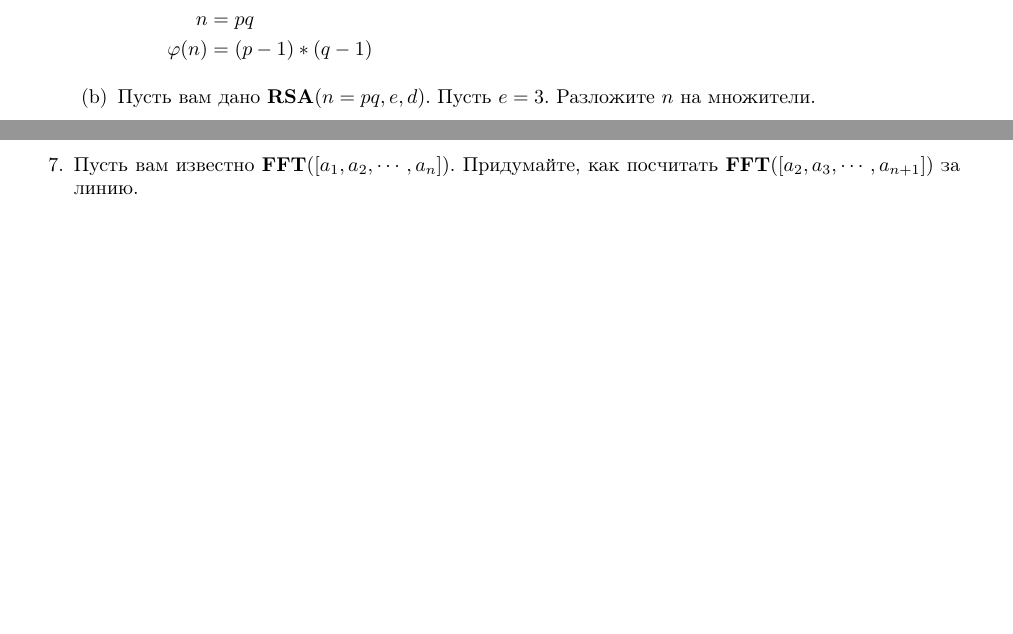
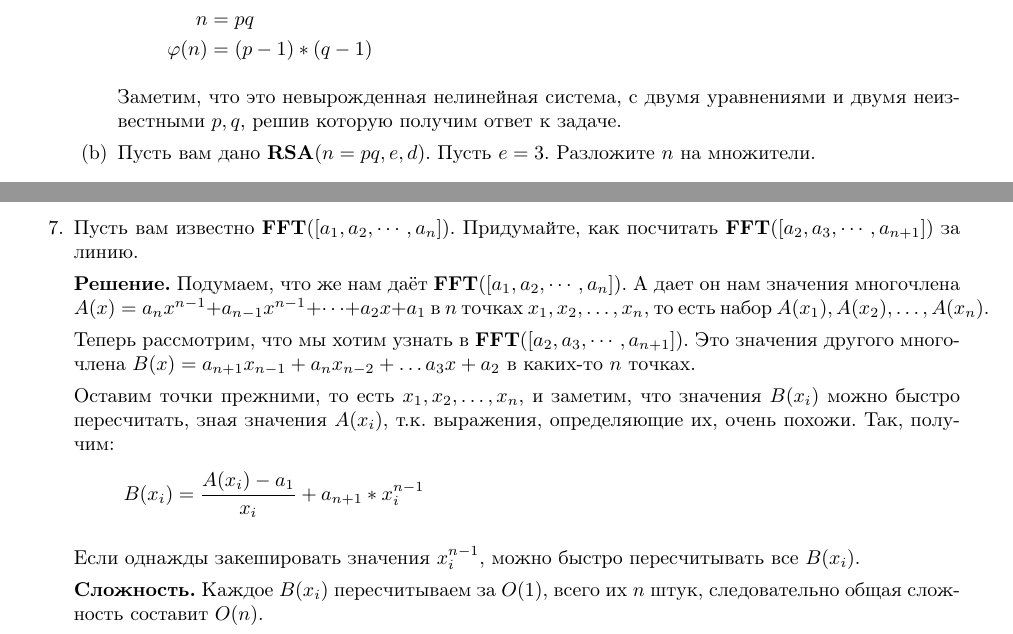
Before and after one commit to bibaev/algo-spring, a LaTeX document (ha/Report.tex, which reads ha/ha/ha7.tex): two parts of the page, joined at a grey line, cut so that both start at the same text, the shorter picture padded with empty space. Compiled offline with pdfLaTeX.

Commit message:
Add solution for task 7. Small fix for task 2a.

```diff
--- a/ha/ha/ha7.tex
+++ b/ha/ha/ha7.tex
@@ -13,6 +13,8 @@
 			n &= pq \\
 			\varphi(n) &= (p - 1) * (q - 1)
 		\end{align*}
+
+		Заметим, что это невырожденная нелинейная система, с двумя уравнениями и двумя неизвестными $p, q$, решив которую получим ответ к задаче.
 
 		\item Пусть вам дано \textbf{RSA}$(n = pq, e, d)$. Пусть $e = 3$. Разложите $n$ на множители.
 	\end{enumerate}
@@ -38,4 +40,22 @@
 	\item[7.] Пусть вам известно \textbf{FFT}$([a_1, a_2, \cdots , a_n])$. Придумайте, как пoсчитать
 	\textbf{FFT}$([a_2, a_3, \cdots , a_{n+1}])$ за линию.
 
+	\textbf{Решение.} Подумаем, что же нам даёт \textbf{FFT}$([a_1, a_2, \cdots , a_n])$. А дает он нам значения
+	многочлена $A(x) = a_n x^{n - 1} + a_{n - 1} x^{n - 1} + \dots + a_2 x + a_1$ в $n$ точках $x_1, x_2, \dots,
+	x_n$, то есть набор $A(x_1), A(x_2), \dots, A(x_n)$.
+
+	Теперь рассмотрим, что мы хотим узнать в \textbf{FFT}$([a_2, a_3, \cdots , a_{n+1}])$. Это значения другого
+	многочлена $B(x) = a_{n + 1} x_{n - 1} + a_n x_{n - 2} + \dots a_3 x + a_2$ в каких-то $n$ точках.
+
+	Оставим точки прежними, то есть  $x_1, x_2, \dots, x_n$, и заметим, что значения $B(x_i)$ можно быстро
+	пересчитать, зная значения $A(x_i)$, т.к. выражения, определяющие их, очень похожи. Так, получим:
+	\begin{equation*}
+		B(x_i) = \frac{A(x_i) - a_1}{x_i} + a_{n + 1} * x_i^{n - 1}
+	\end{equation*}
+
+	Если однажды закешировать значения $x_i^{n - 1}$, можно быстро пересчитывать все $B(x_i)$.
+
+	\textbf{Сложность.} Каждое $B(x_i)$ пересчитываем за $O(1)$, всего их $n$ штук, следовательно общая сложность
+	составит $O(n)$.
+
 \end{enumerate}
```
